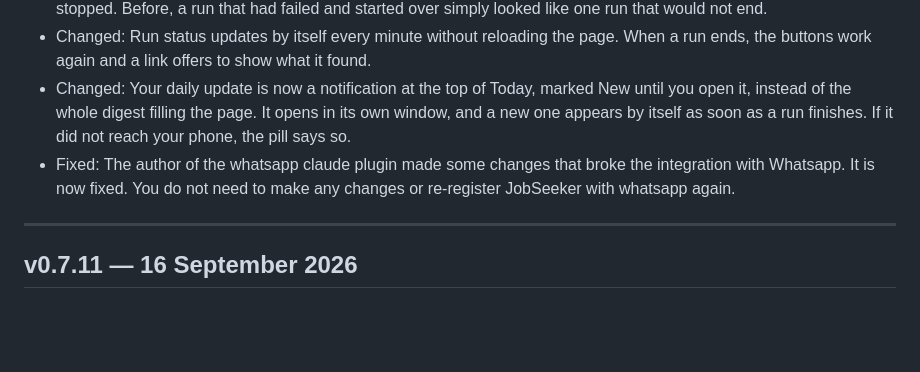
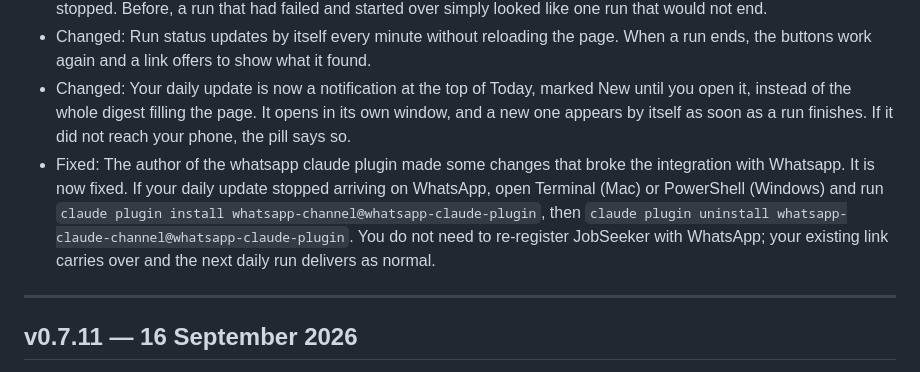
Before and after one commit to cventour/jobseeker, a Markdown page: CHANGELOG.md, the part around the change. Drawn GitHub-style; blank space fills up the shorter version.

Commit message:
Tell people how to swap the renamed WhatsApp plugin in the v0.7.12 notes
The update fixes JobSeeker, not anyone's Claude Code plugins, so an old install
stays broken until it is swapped by hand.

Co-Authored-By: Claude Opus 5 <noreply@anthropic.com>

```diff
--- a/CHANGELOG.md
+++ b/CHANGELOG.md
@@ -11,7 +11,7 @@ Every release, in plain language. Newest first.
 - Changed: When something goes wrong during a run, the dashboard says so. A run that failed and then retried shows "retrying after a failure" with the reason, and a finished run shows whether it finished, finished partly, or failed and stopped. Before, a run that had failed and started over simply looked like one run that would not end.
 - Changed: Run status updates by itself every minute without reloading the page. When a run ends, the buttons work again and a link offers to show what it found.
 - Changed: Your daily update is now a notification at the top of Today, marked New until you open it, instead of the whole digest filling the page. It opens in its own window, and a new one appears by itself as soon as a run finishes. If it did not reach your phone, the pill says so.
-- Fixed: The author of the whatsapp claude plugin made some changes that broke the integration with Whatsapp. It is now fixed. You do not need to make any changes or re-register JobSeeker with whatsapp again.
+- Fixed: The author of the whatsapp claude plugin made some changes that broke the integration with Whatsapp. It is now fixed. If your daily update stopped arriving on WhatsApp, open Terminal (Mac) or PowerShell (Windows) and run `claude plugin install whatsapp-channel@whatsapp-claude-plugin`, then `claude plugin uninstall whatsapp-claude-channel@whatsapp-claude-plugin`. You do not need to re-register JobSeeker with WhatsApp; your existing link carries over and the next daily run delivers as normal.
 
 ---
 
```
